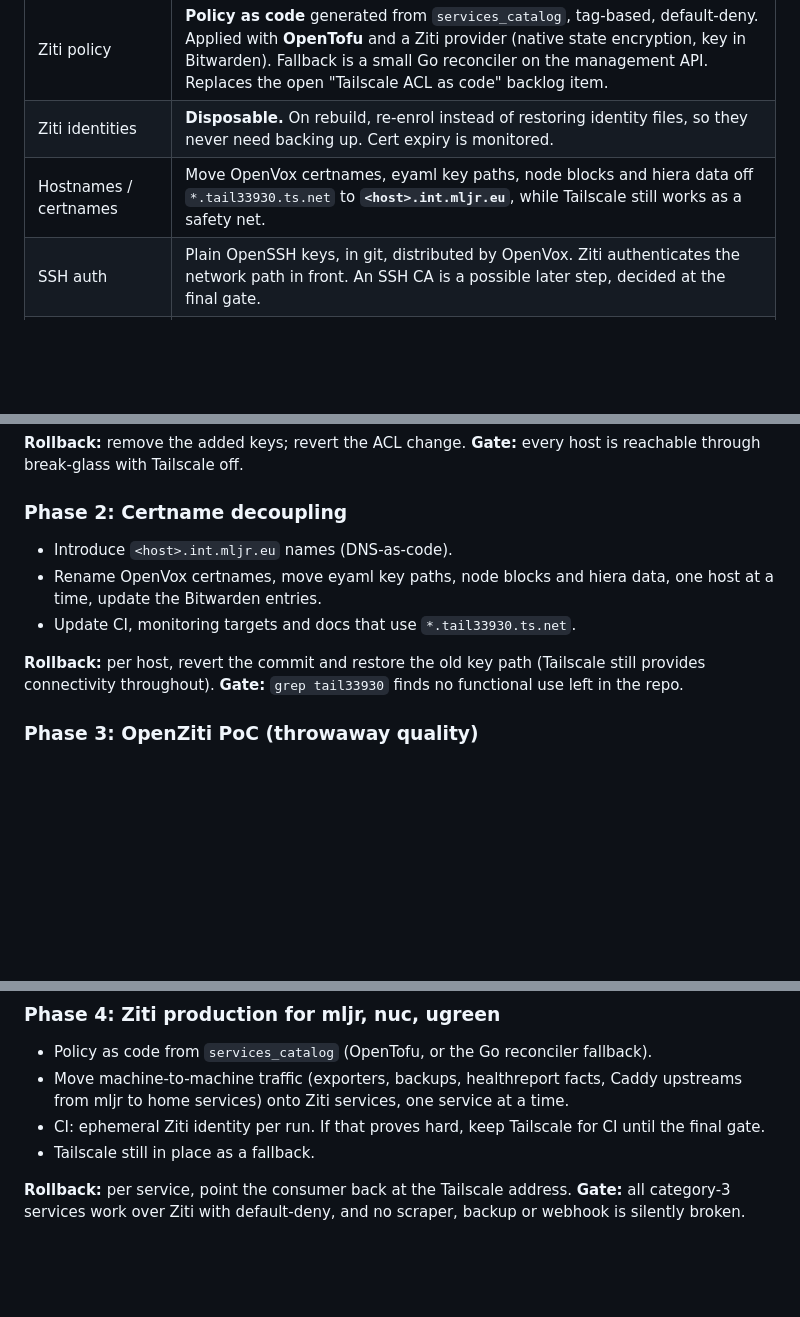
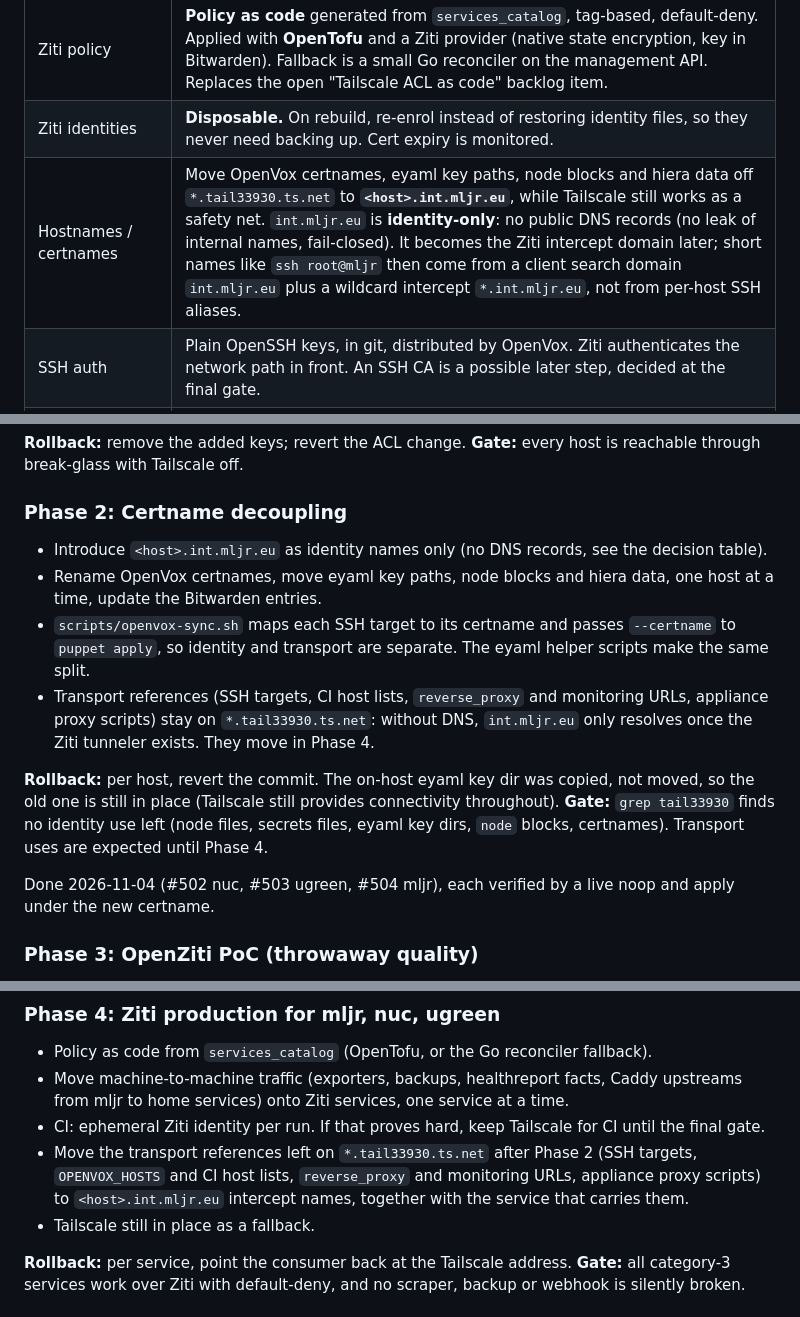
Before and after one commit to MrCodeEU/homelab-automation, a Markdown page: docs/ZERO_TRUST_PLAN.md, 3 parts joined by grey strips. Drawn GitHub-style; blank space fills up the shorter version.

Commit message:
docs(zero-trust): record Phase 2 result and the identity/transport split (#505)
int.mljr.eu is identity-only (no DNS records); transport references stay
on tail33930 until Ziti intercept names exist and move in Phase 4. The
Phase 2 gate now checks identity uses only. Records the short-name plan
(client search domain + wildcard intercept) in the decision table.

Co-authored-by: Claude Opus 5.5 <noreply@anthropic.com>

```diff
--- a/docs/ZERO_TRUST_PLAN.md
+++ b/docs/ZERO_TRUST_PLAN.md
@@ -40,7 +40,7 @@ multi-admin workflows, new network hardware.
 | Ziti PKI | **Root CA offline** (YubiKey or Bitwarden). Only an intermediate signing CA lives on mljr. |
 | Ziti policy | **Policy as code** generated from `services_catalog`, tag-based, default-deny. Applied with **OpenTofu** and a Ziti provider (native state encryption, key in Bitwarden). Fallback is a small Go reconciler on the management API. Replaces the open "Tailscale ACL as code" backlog item. |
 | Ziti identities | **Disposable.** On rebuild, re-enrol instead of restoring identity files, so they never need backing up. Cert expiry is monitored. |
-| Hostnames / certnames | Move OpenVox certnames, eyaml key paths, node blocks and hiera data off `*.tail33930.ts.net` to **`<host>.int.mljr.eu`**, while Tailscale still works as a safety net. |
+| Hostnames / certnames | Move OpenVox certnames, eyaml key paths, node blocks and hiera data off `*.tail33930.ts.net` to **`<host>.int.mljr.eu`**, while Tailscale still works as a safety net. `int.mljr.eu` is **identity-only**: no public DNS records (no leak of internal names, fail-closed). It becomes the Ziti intercept domain later; short names like `ssh root@mljr` then come from a client search domain `int.mljr.eu` plus a wildcard intercept `*.int.mljr.eu`, not from per-host SSH aliases. |
 | SSH auth | Plain OpenSSH keys, in git, distributed by OpenVox. Ziti authenticates the network path in front. An SSH CA is a possible later step, decided at the final gate. |
 | Identity provider | **Authelia stays the default.** Zitadel is a time-boxed PoC with written pass/fail criteria. |
 | Config management | **Working hypothesis (option B):** masterless OpenVox on mljr/nuc/ugreen (unchanged), plus **OpenBolt** as the push layer for laptop bootstrap, DR rebuilds and the appliances (nas, wd_mycloud). CFEngine stays dropped: it is a pull agent of the same class as `puppet apply`. A Go-native IaC tool was searched for again and none is mature. |
@@ -158,14 +158,27 @@ rollback.
 
 ### Phase 2: Certname decoupling
 
-- Introduce `<host>.int.mljr.eu` names (DNS-as-code).
+- Introduce `<host>.int.mljr.eu` as identity names only (no DNS records,
+  see the decision table).
 - Rename OpenVox certnames, move eyaml key paths, node blocks and hiera
   data, one host at a time, update the Bitwarden entries.
-- Update CI, monitoring targets and docs that use `*.tail33930.ts.net`.
+- `scripts/openvox-sync.sh` maps each SSH target to its certname and passes
+  `--certname` to `puppet apply`, so identity and transport are separate.
+  The eyaml helper scripts make the same split.
+- Transport references (SSH targets, CI host lists, `reverse_proxy` and
+  monitoring URLs, appliance proxy scripts) stay on `*.tail33930.ts.net`:
+  without DNS, `int.mljr.eu` only resolves once the Ziti tunneler exists.
+  They move in Phase 4.
 
-**Rollback:** per host, revert the commit and restore the old key path
-(Tailscale still provides connectivity throughout).
-**Gate:** `grep tail33930` finds no functional use left in the repo.
+**Rollback:** per host, revert the commit. The on-host eyaml key dir was
+copied, not moved, so the old one is still in place (Tailscale still
+provides connectivity throughout).
+**Gate:** `grep tail33930` finds no identity use left (node files, secrets
+files, eyaml key dirs, `node` blocks, certnames). Transport uses are
+expected until Phase 4.
+
+Done 2026-11-04 (#502 nuc, #503 ugreen, #504 mljr), each verified by a
+live noop and apply under the new certname.
 
 ### Phase 3: OpenZiti PoC (throwaway quality)
 
@@ -209,6 +222,10 @@ depends on them yet.
   service at a time.
 - CI: ephemeral Ziti identity per run. If that proves hard, keep Tailscale
   for CI until the final gate.
+- Move the transport references left on `*.tail33930.ts.net` after Phase 2
+  (SSH targets, `OPENVOX_HOSTS` and CI host lists, `reverse_proxy` and
+  monitoring URLs, appliance proxy scripts) to `<host>.int.mljr.eu` intercept
+  names, together with the service that carries them.
 - Tailscale still in place as a fallback.
 
 **Rollback:** per service, point the consumer back at the Tailscale
```
